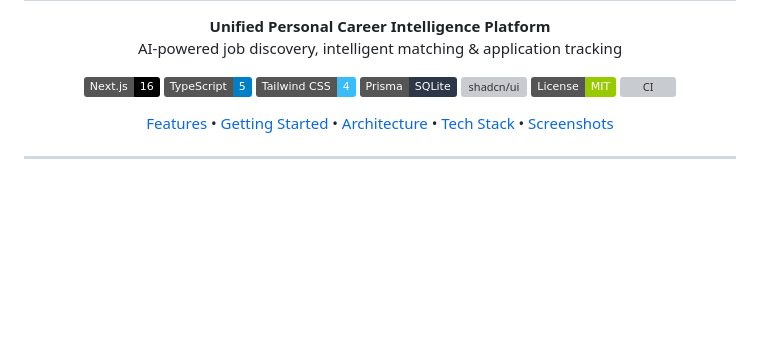
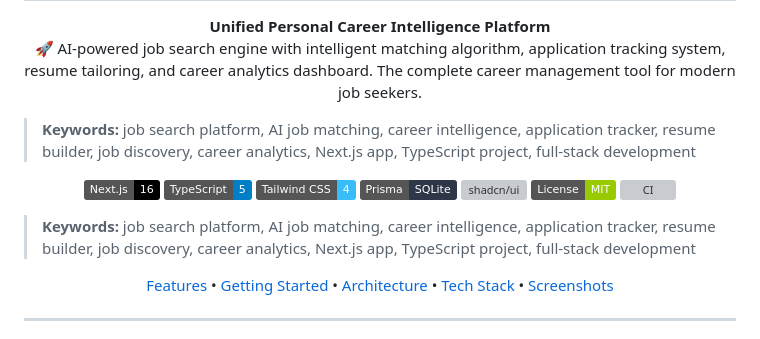
Before and after one commit to alokgarg003/careerforge, a Markdown page: README.md, the part around one of its changes. GitHub-like rendering; badges without logos; blank space fills up the shorter version; grey boxes are pictures that could not be loaded.

Commit message:
Enhance README with attractive description and keywords for better GitHub ranking

```diff
--- a/README.md
+++ b/README.md
@@ -6,8 +2,10 @@
 
 <p align="center">
   <strong>Unified Personal Career Intelligence Platform</strong><br/>
-  AI-powered job discovery, intelligent matching & application tracking
+  🚀 AI-powered job search engine with intelligent matching algorithm, application tracking system, resume tailoring, and career analytics dashboard. The complete career management tool for modern job seekers.
 </p>
+
+> **Keywords:** job search platform, AI job matching, career intelligence, application tracker, resume builder, job discovery, career analytics, Next.js app, TypeScript project, full-stack development
 
 <p align="center">
   <img src="https://img.shields.io/badge/Next.js-16-black?logo=next.js" alt="Next.js"/>
@@ -18,6 +16,8 @@
   <img src="https://img.shields.io/badge/License-MIT-green" alt="License"/>
   <img src="https://github.com/alokgarg003/careerforge/actions/workflows/ci.yml/badge.svg" alt="CI"/>
 </p>
+
+> **Keywords:** job search platform, AI job matching, career intelligence, application tracker, resume builder, job discovery, career analytics, Next.js app, TypeScript project, full-stack development
 
 <p align="center">
   <a href="#features">Features</a> •
```
Also changed, not shown: other parts of README.md (+1 -6 lines).
